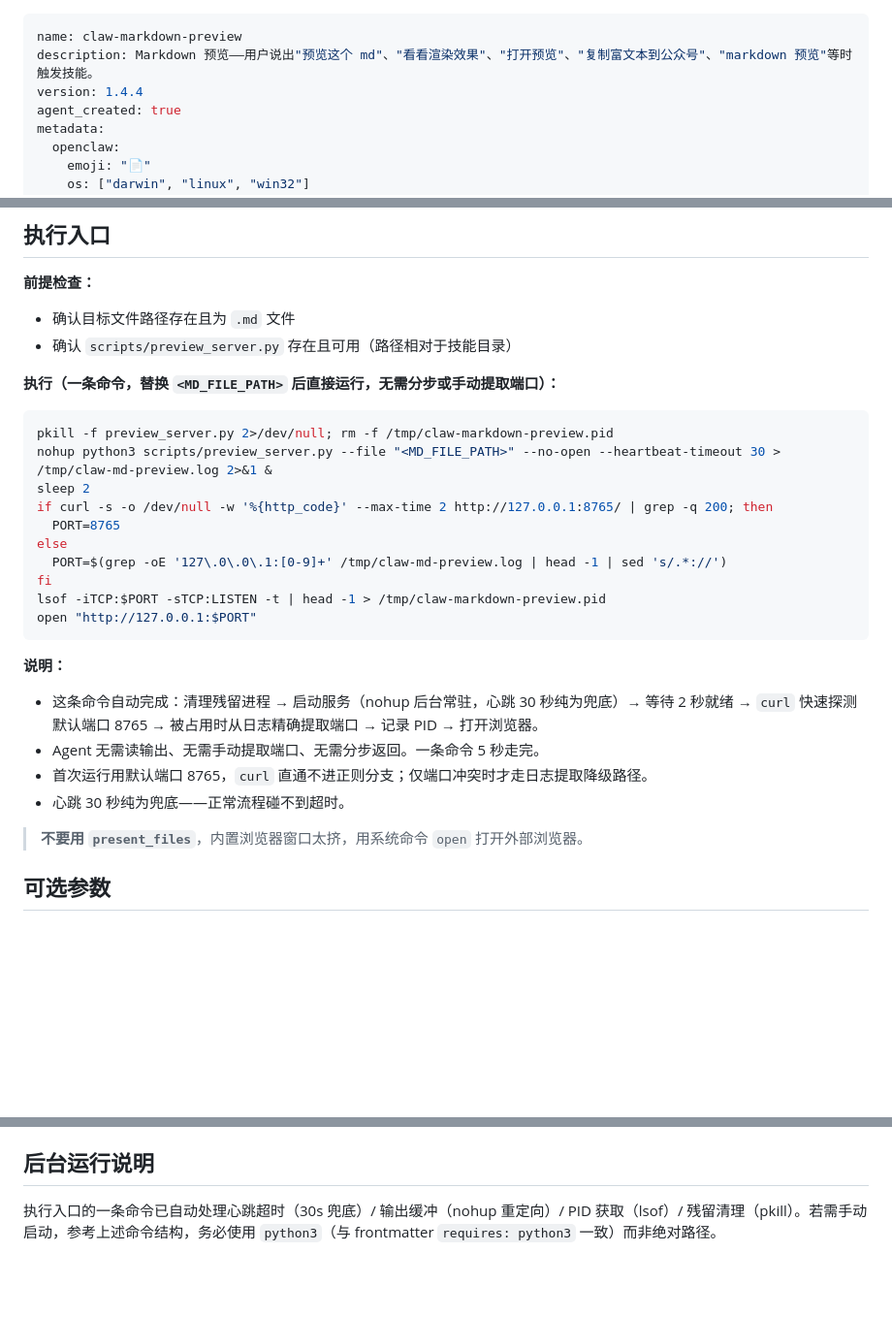
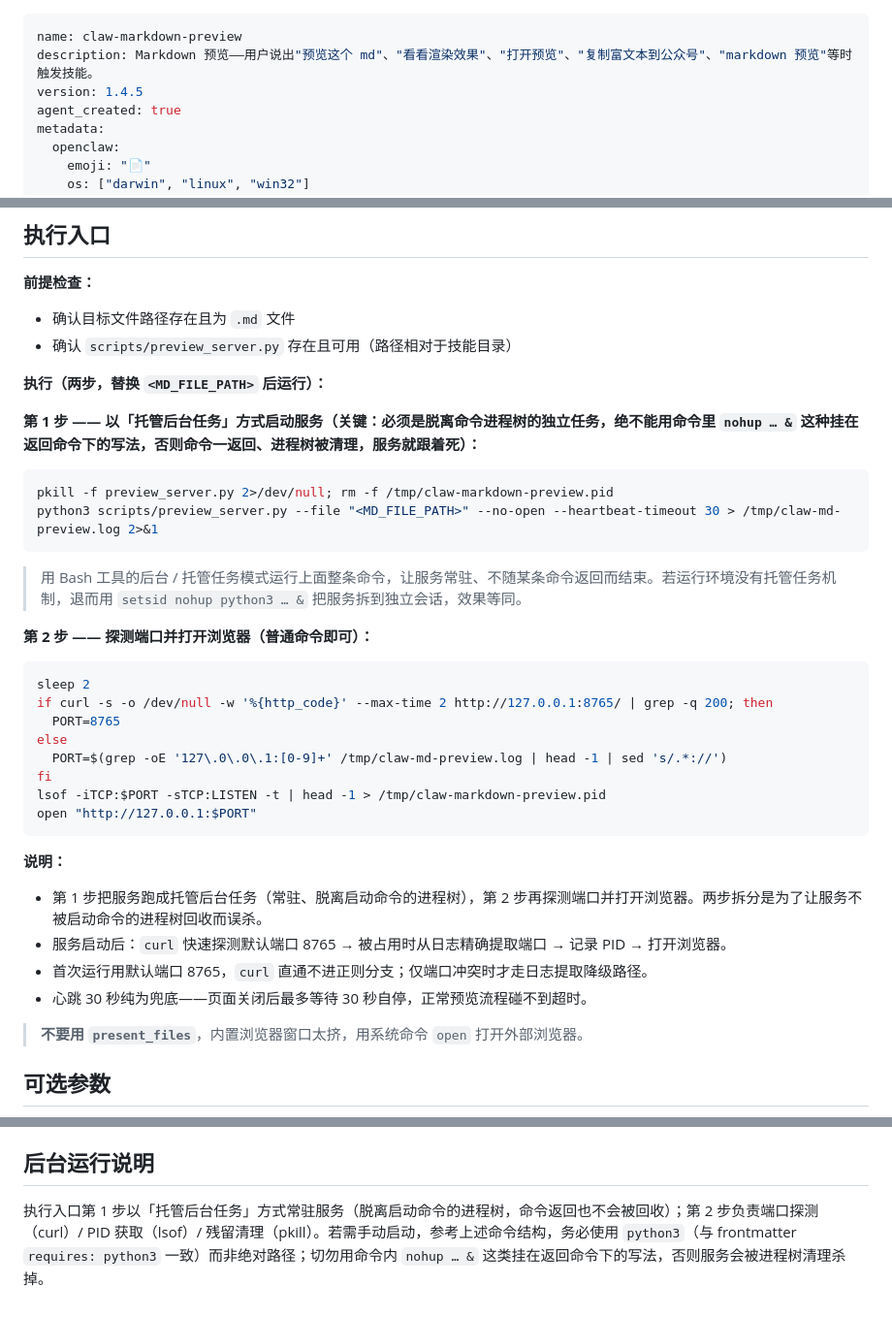
Before and after one commit to webkixi/claw-markdown-preview-skill, a Markdown page: SKILL.md, 3 parts joined by grey strips. Shown at 97% size. Rendered like a GitHub page; blank space fills up the shorter version.

Commit message:
chore: bump 1.4.4→1.4.5，预览服务改托管后台任务启动，根治命令树回收误杀

````diff
--- a/SKILL.md
+++ b/SKILL.md
@@ -1,7 +1,7 @@
 ---
 name: claw-markdown-preview
 description: Markdown 预览——用户说出"预览这个 md"、"看看渲染效果"、"打开预览"、"复制富文本到公众号"、"markdown 预览"等时触发技能。
-version: 1.4.4
+version: 1.4.5
 agent_created: true
 metadata:
   openclaw:
@@ -44,11 +44,20 @@ metadata:
 - 确认目标文件路径存在且为 `.md` 文件
 - 确认 `scripts/preview_server.py` 存在且可用（路径相对于技能目录）
 
-**执行（一条命令，替换 `<MD_FILE_PATH>` 后直接运行，无需分步或手动提取端口）：**
+**执行（两步，替换 `<MD_FILE_PATH>` 后运行）：**
+
+**第 1 步 —— 以「托管后台任务」方式启动服务（关键：必须是脱离命令进程树的独立任务，绝不能用命令里 `nohup … &` 这种挂在返回命令下的写法，否则命令一返回、进程树被清理，服务就跟着死）：**
 
 ```bash
 pkill -f preview_server.py 2>/dev/null; rm -f /tmp/claw-markdown-preview.pid
-nohup python3 scripts/preview_server.py --file "<MD_FILE_PATH>" --no-open --heartbeat-timeout 30 > /tmp/claw-md-preview.log 2>&1 &
+python3 scripts/preview_server.py --file "<MD_FILE_PATH>" --no-open --heartbeat-timeout 30 > /tmp/claw-md-preview.log 2>&1
+```
+
+> 用 Bash 工具的后台 / 托管任务模式运行上面整条命令，让服务常驻、不随某条命令返回而结束。若运行环境没有托管任务机制，退而用 `setsid nohup python3 … &` 把服务拆到独立会话，效果等同。
+
+**第 2 步 —— 探测端口并打开浏览器（普通命令即可）：**
+
+```bash
 sleep 2
 if curl -s -o /dev/null -w '%{http_code}' --max-time 2 http://127.0.0.1:8765/ | grep -q 200; then
   PORT=8765
@@ -60,10 +69,10 @@ open "http://127.0.0.1:$PORT"
 ```
 
 **说明：**
-- 这条命令自动完成：清理残留进程 → 启动服务（nohup 后台常驻，心跳 30 秒纯为兜底）→ 等待 2 秒就绪 → `curl` 快速探测默认端口 8765 → 被占用时从日志精确提取端口 → 记录 PID → 打开浏览器。
-- Agent 无需读输出、无需手动提取端口、无需分步返回。一条命令 5 秒走完。
+- 第 1 步把服务跑成托管后台任务（常驻、脱离启动命令的进程树），第 2 步再探测端口并打开浏览器。两步拆分是为了让服务不被启动命令的进程树回收而误杀。
+- 服务启动后：`curl` 快速探测默认端口 8765 → 被占用时从日志精确提取端口 → 记录 PID → 打开浏览器。
 - 首次运行用默认端口 8765，`curl` 直通不进正则分支；仅端口冲突时才走日志提取降级路径。
-- 心跳 30 秒纯为兜底——正常流程碰不到超时。
+- 心跳 30 秒纯为兜底——页面关闭后最多等待 30 秒自停，正常预览流程碰不到超时。
 
 > **不要用 `present_files`**，内置浏览器窗口太挤，用系统命令 `open` 打开外部浏览器。
 
@@ -115,4 +124,4 @@ open "http://127.0.0.1:$PORT"
 
 ## 后台运行说明
 
-执行入口的一条命令已自动处理心跳超时（30s 兜底）/ 输出缓冲（nohup 重定向）/ PID 获取（lsof）/ 残留清理（pkill）。若需手动启动，参考上述命令结构，务必使用 `python3`（与 frontmatter `requires: python3` 一致）而非绝对路径。
+执行入口第 1 步以「托管后台任务」方式常驻服务（脱离启动命令的进程树，命令返回也不会被回收）；第 2 步负责端口探测（curl）/ PID 获取（lsof）/ 残留清理（pkill）。若需手动启动，参考上述命令结构，务必使用 `python3`（与 frontmatter `requires: python3` 一致）而非绝对路径；切勿用命令内 `nohup … &` 这类挂在返回命令下的写法，否则服务会被进程树清理杀掉。
````
